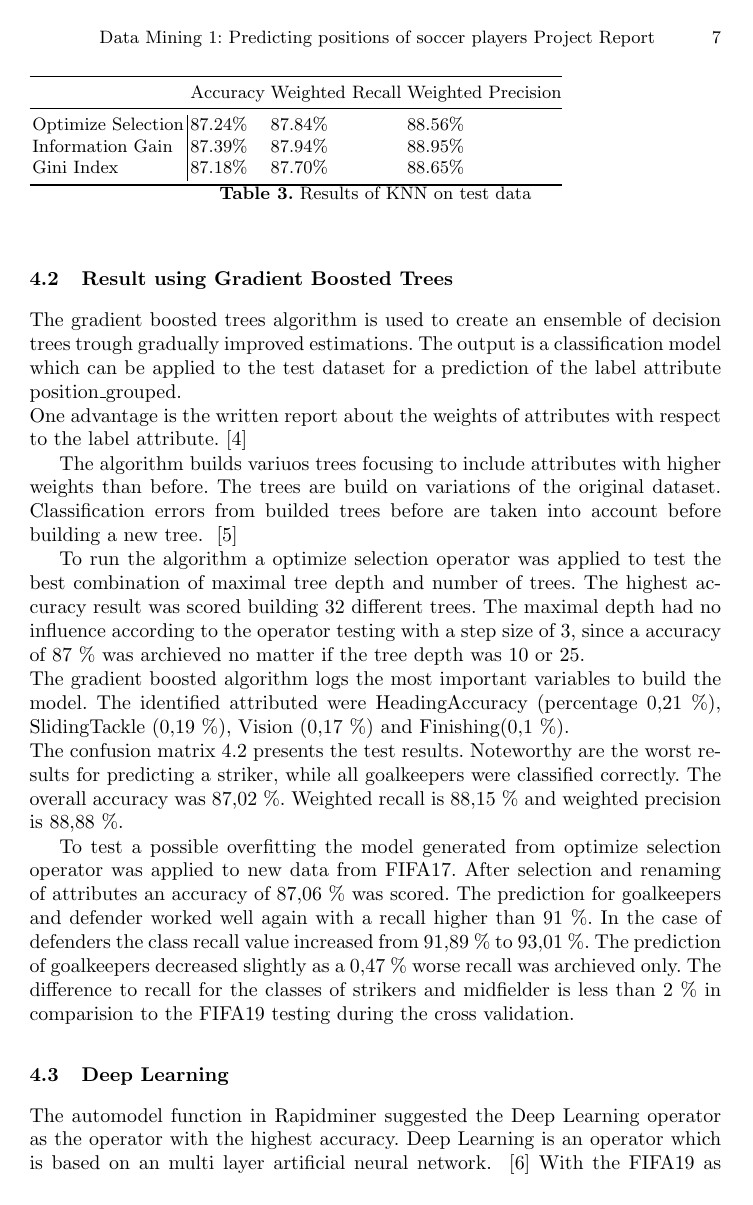
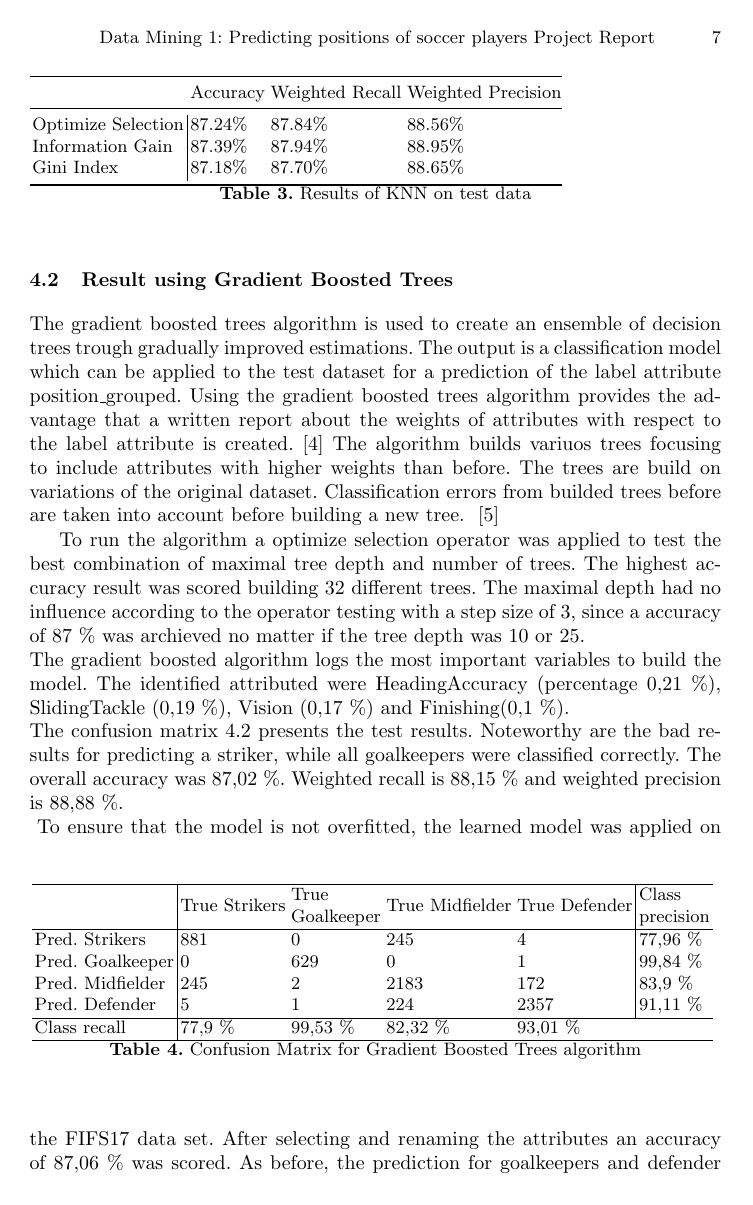
Before and after one commit to caramaria/DataMining1, a LaTeX paper (report/ProjectDocumentation/dataMining1_team9.tex, which reads report/ProjectDocumentation/gradientBoosted.tex): page 7 of 13. Compiled offline with pdfLaTeX.

Commit message:
Spelling and grammar

```diff
--- a/report/ProjectDocumentation/gradientBoosted.tex
+++ b/report/ProjectDocumentation/gradientBoosted.tex
@@ -1,23 +1,16 @@
 \subsection{Result using Gradient Boosted Trees}
 
-The gradient boosted trees algorithm is used to create an ensemble of decision trees trough gradually improved estimations. The output is a classification model which can be applied to the test dataset for a prediction of the label attribute position\_grouped. \newline
-One advantage is the written report about the weights of attributes with respect to the label attribute.~\cite{ref_rapidminergbt}
+The gradient boosted trees algorithm is used to create an ensemble of decision trees trough gradually improved estimations. The output is a classification model which can be applied to the test dataset for a prediction of the label attribute position\_grouped. Using the gradient boosted trees algorithm provides the advantage that a written report about the weights of attributes with respect to the label attribute is created.~\cite{ref_rapidminergbt}
 %%
 %The number of trees was set to 30. The maximal depth was initially set to 15, while the best result was scored with a maximal depth of 30.
 %The number of bins was set to 30.
 %The process using cross-validation was executed different maximal depth of trees (10, 15, 25 and 30). With less than one percent deviation a recall of 88,21 \% and a precision of 89,01 \% was scored during the four different runs. The mean squared  errors was between 0.32 and 0.33. The best result was scored having a maximal tree depth of 10.
-
 The algorithm builds variuos trees focusing to include attributes with higher weights than before. The trees are build on variations of the original dataset. Classification errors from builded trees before are taken into account before building a new tree. ~\cite{ref_towardsGBT}
 
 To run the algorithm a optimize selection operator was applied to test the best combination of maximal tree depth and number of trees. The highest accuracy result was scored building 32 different trees. The maximal depth had no influence according to the operator testing with a step size of 3, since a accuracy of 87 \% was archieved no matter if the tree depth was 10 or 25. \newline
-The gradient boosted algorithm logs the most important variables to build the model. The identified attributed were HeadingAccuracy (percentage 0,21 \%), SlidingTackle (0,19 \%), Vision (0,17 \%) and Finishing(0,1 \%).
-\newline
-The confusion matrix \ref{Tab:ResultOptimizeSelectionGBT} presents the test results. Noteworthy are the worst results for predicting a striker, while all goalkeepers were classified correctly. The overall accuracy was 87,02 \%. Weighted recall is 88,15 \% and weighted precision is 88,88 \%.
-
-To test a possible overfitting the model generated from optimize selection operator was applied to new data from FIFA17. After selection and renaming of attributes an accuracy of 87,06 \% was scored.  %As performance measures the weighted recall of 88,19 \% and weighted precision of 88,20 \% should be mentioned.
-The prediction for goalkeepers and defender worked well again with a recall higher than 91 \%. In the case of defenders the class recall value increased from 91,89 \% to 93,01 \%. The prediction of goalkeepers decreased slightly as a 0,47 \% worse recall was archieved only. The difference to recall for the classes of strikers and midfielder is less than 2 \% in comparision to the FIFA19 testing during the cross validation.
-
-\begin{table}[]
+The gradient boosted algorithm logs the most important variables to build the model. The identified attributed were HeadingAccuracy (percentage 0,21 \%), SlidingTackle (0,19 \%), Vision (0,17 \%) and Finishing(0,1 \%).\\
+The confusion matrix \ref{Tab:ResultOptimizeSelectionGBT} presents the test results. Noteworthy are the bad results for predicting a striker, while all goalkeepers were classified correctly. The overall accuracy was 87,02 \%. Weighted recall is 88,15 \% and weighted precision is 88,88 \%. \\
+\begin{table}[h]
 \centering
 \begin{tabular}{l|lllll}
 \hline
@@ -31,3 +24,6 @@ Class recall     & 77,9 \%       & 99,53 \%
 \label{Tab:ResultOptimizeSelectionGBT}
 \caption{Confusion Matrix for Gradient Boosted Trees algorithm}
 \end{table}
+To ensure that the model is not overfitted, the learned model was applied on the FIFS17 data set. After selecting and renaming the attributes an accuracy of 87,06 \% was scored.  %As performance measures the weighted recall of 88,19 \% and weighted precision of 88,20 \% should be mentioned.
+As before, the prediction for goalkeepers and defender worked well with a recall higher than 91 \%. For the defender class the recall value increased by 1,12 \% from 91,89 \% to 93,01 \%. However a decrease in recall by 0,47 \% was measured for the goalkeepers.
+Using the cross validation the difference for the strikers and the midfielder is less than 2 \% compared to the FIFA19 data set.
```
Also changed, not shown: report/ProjectDocumentation/KNN.tex (+6 -10 lines), report/ProjectDocumentation/data.tex (+2 -3 lines).
